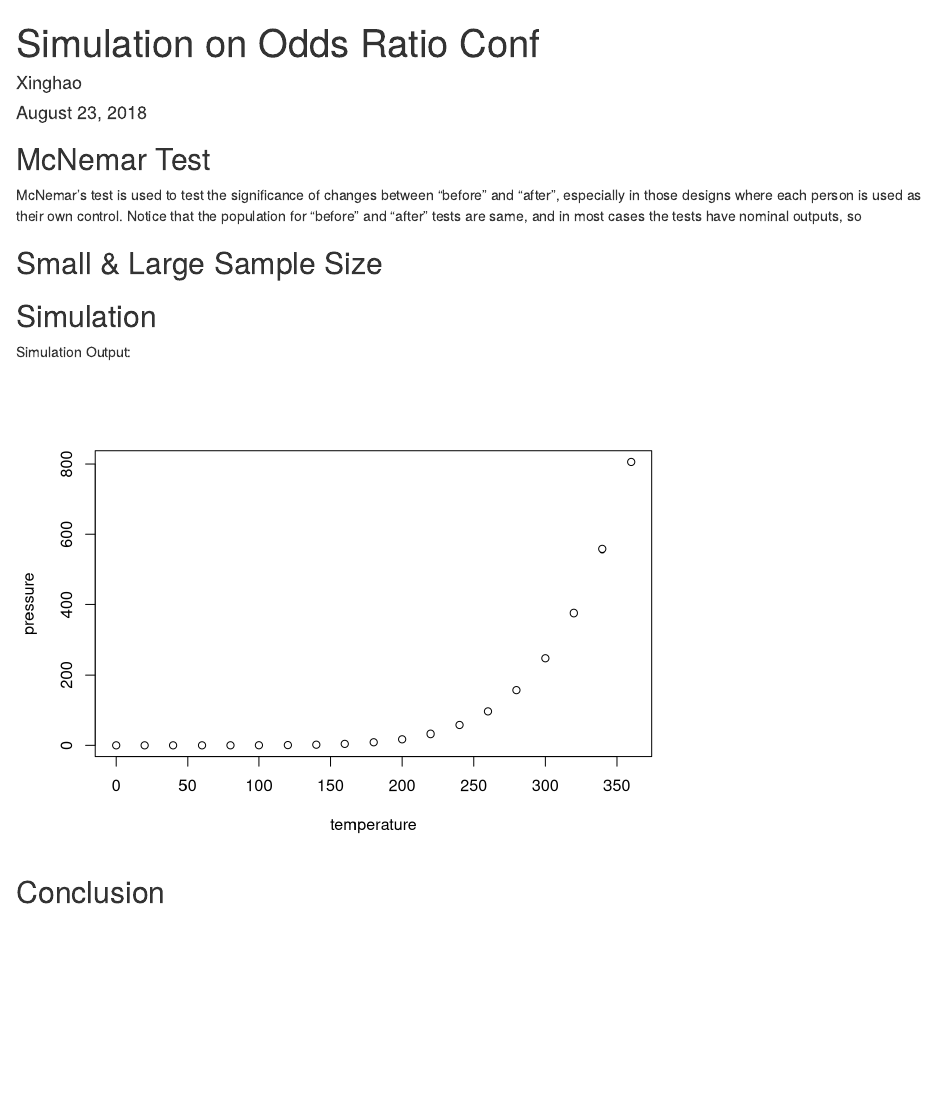
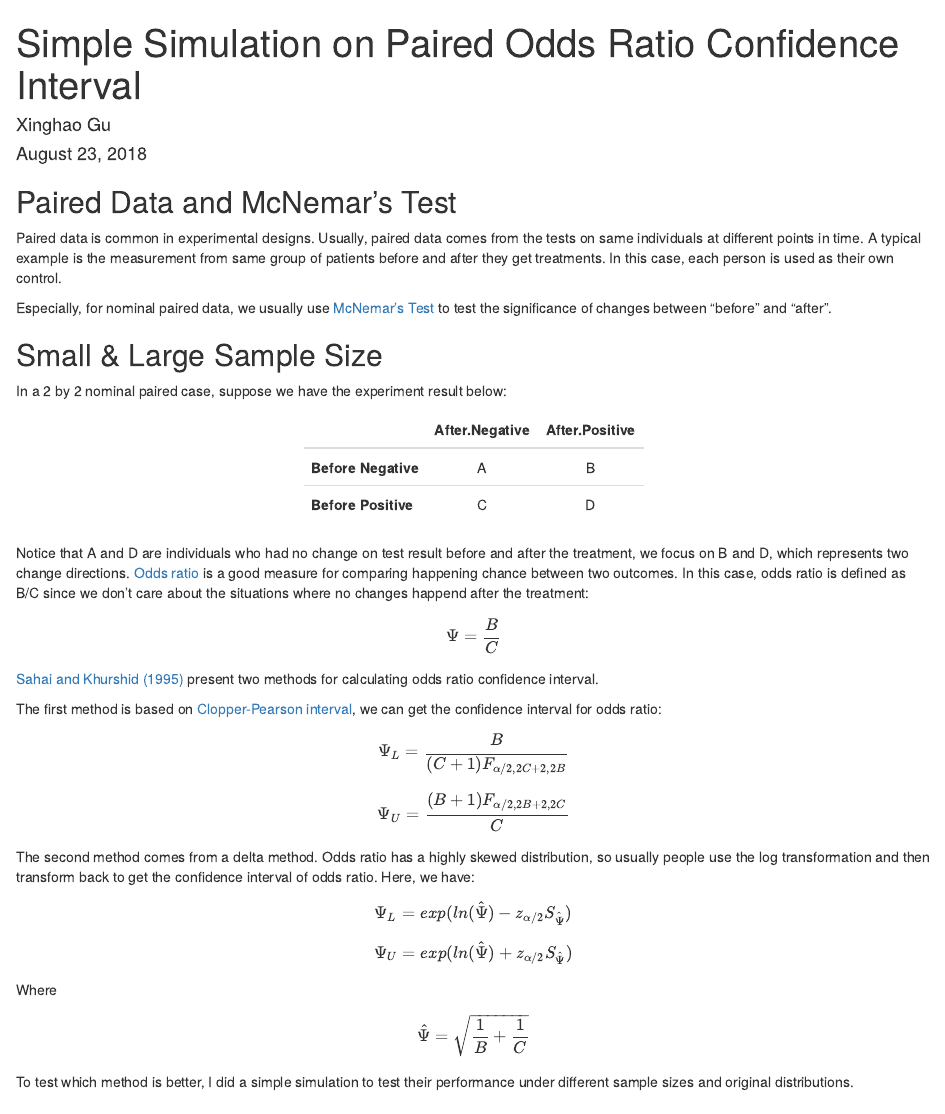
Before and after one commit to crazywooooorm/crazywooooorm.github.io, an R Markdown document (_particle/simulation_draft.Rmd): the page in a window 1100 px wide, from its top. Rendered offline with R 4.5, knitr and Pandoc, with nearby package versions.

Commit message:
add more draft

````diff
--- a/_particle/simulation_draft.Rmd
+++ b/_particle/simulation_draft.Rmd
@@ -1,25 +1,59 @@
 ---
-title: "Simulation on Odds Ratio Conf"
-author: "Xinghao"
+layout: post
+title: "Simple Simulation on Paired Odds Ratio Confidence Interval"
+author: "Xinghao Gu"
 date: "August 23, 2018"
 output: html_document
 ---
 
-```{r setup, include=FALSE}
-knitr::opts_chunk$set(echo = TRUE)
+## Paired Data and McNemar's Test
+Paired data is common in experimental designs. Usually, paired data comes from the tests on same individuals at different points in time. A typical example is the measurement from same group of patients before and after they get treatments. In this case, each person is used as their own control.
+
+Especially, for nominal paired data, we usually use [McNemar's Test](https://en.wikipedia.org/wiki/McNemar%27s_test) to test the significance of changes between "before" and "after".
+
+## Small & Large Sample Size
+In a 2 by 2 nominal paired case, suppose we have the experiment result below:
+
+```{r message=FALSE, warning=FALSE, echo=FALSE}
+library(dplyr)
+library(knitr)
+library(kableExtra)
+
+result_table <-data.frame("After Negative" = c("A", "C"),
+                          "After Positive" = c("B", "D"))
+row.names(result_table) <- c("Before Negative", "Before Positive")
+knitr::kable(result_table, align = "c") %>%
+  kable_styling(full_width = FALSE) %>%
+  column_spec(1, bold = T)
 ```
 
-## McNemar Test
-McNemar's test is used to test the significance of changes between "before" and "after", especially in those designs where each person is used as their own control. Notice that the population for "before" and "after" tests are same, and in most cases the tests have nominal outputs, so
+Notice that A and D are individuals who had no change on test result before and after the treatment, we focus on B and D, which represents two change directions. [Odds ratio](https://en.wikipedia.org/wiki/Odds_ratio) is a good measure for comparing happening chance between two outcomes. In this case, odds ratio is defined as B/C since we don't care about the situations where no changes happend after the treatment:
 
-## Small & Large Sample Size
+$$\Psi = \frac B C$$
+[Sahai and Khurshid (1995)](https://www.ncbi.nlm.nih.gov/pubmed/7613560) present two methods for calculating odds ratio confidence interval.
+
+The first method is based on [Clopper-Pearson interval](https://en.wikipedia.org/wiki/Binomial_proportion_confidence_interval), we can get the confidence interval for odds ratio:
+
+$$\Psi_L = \frac {B}{(C+1)F_{\alpha/2, 2C+2, 2B}}$$
+$$\Psi_U = \frac {(B + 1)F_{\alpha/2, 2B+2, 2C}}{C}$$
+
+The second method comes from a delta method. Odds ratio has a highly skewed distribution, so usually people use the log transformation and then transform back to get the confidence interval of odds ratio. Here, we have:
+
+$$\Psi_L = exp(ln(\hat \Psi) - z_{\alpha/2}S_{\hat \Psi})$$
+
+$$\Psi_U = exp(ln(\hat \Psi) + z_{\alpha/2}S_{\hat \Psi})$$
+
+Where
+$$\hat \Psi = \sqrt{\frac 1 B + \frac 1 C}$$
+
+To test which method is better, I did a simple simulation to test their performance under different sample sizes and original distributions.
 
 ## Simulation
 
 Simulation Output:
 
 ```{r pressure, echo=FALSE}
-plot(pressure)
+
 ```
 
 
````
